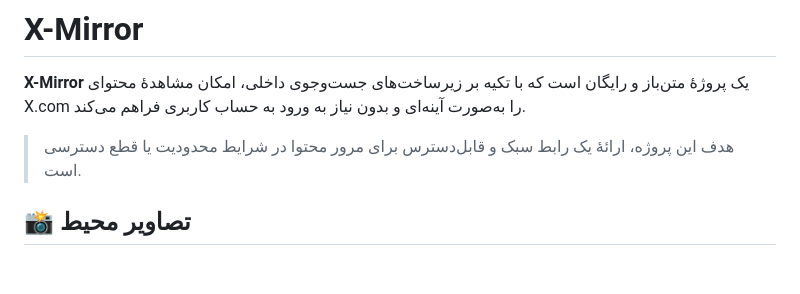
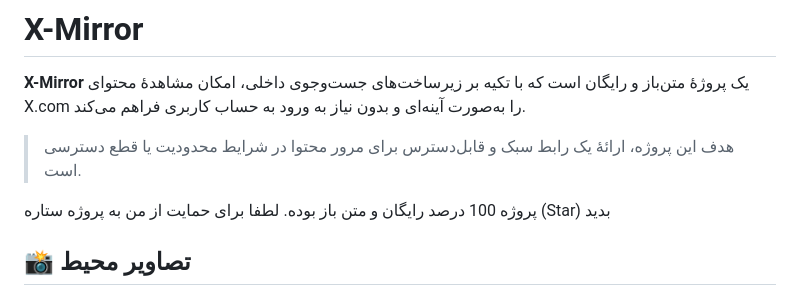
Before and after one commit to mr-r0ot/X-Mirror, a Markdown page: README.md, the part around the change. Rendered like a GitHub page; blank space fills up the shorter version.

```diff
--- a/README.md
+++ b/README.md
@@ -3,6 +3,9 @@
 **X-Mirror** یک پروژهٔ متن‌باز و رایگان است که با تکیه بر زیرساخت‌های جست‌وجوی داخلی، امکان مشاهدهٔ محتوای X.com را به‌صورت آینه‌ای و بدون نیاز به ورود به حساب کاربری فراهم می‌کند.
 
 > هدف این پروژه، ارائهٔ یک رابط سبک و قابل‌دسترس برای مرور محتوا در شرایط محدودیت یا قطع دسترسی است.
+
+
+پروژه 100 درصد رایگان و متن باز بوده. لطفا برای حمایت از من به پروژه ستاره (Star) بدید
 
 ## 📸 تصاویر محیط
 
```
